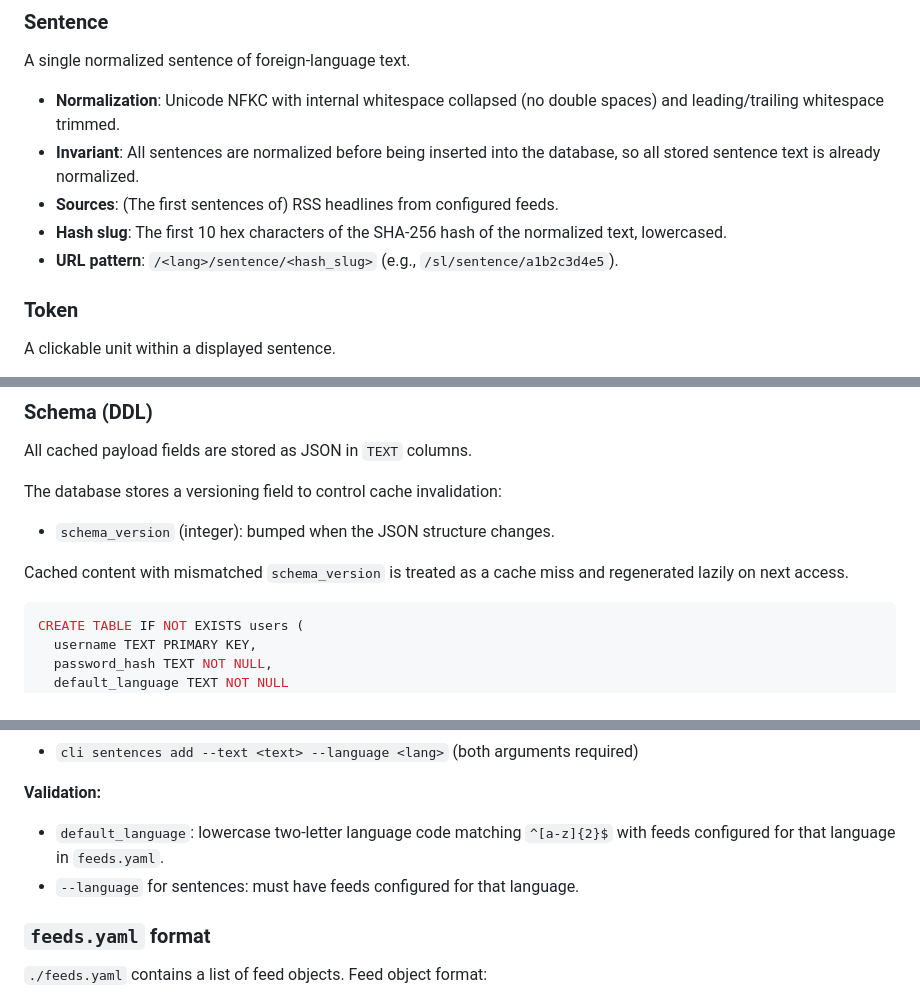
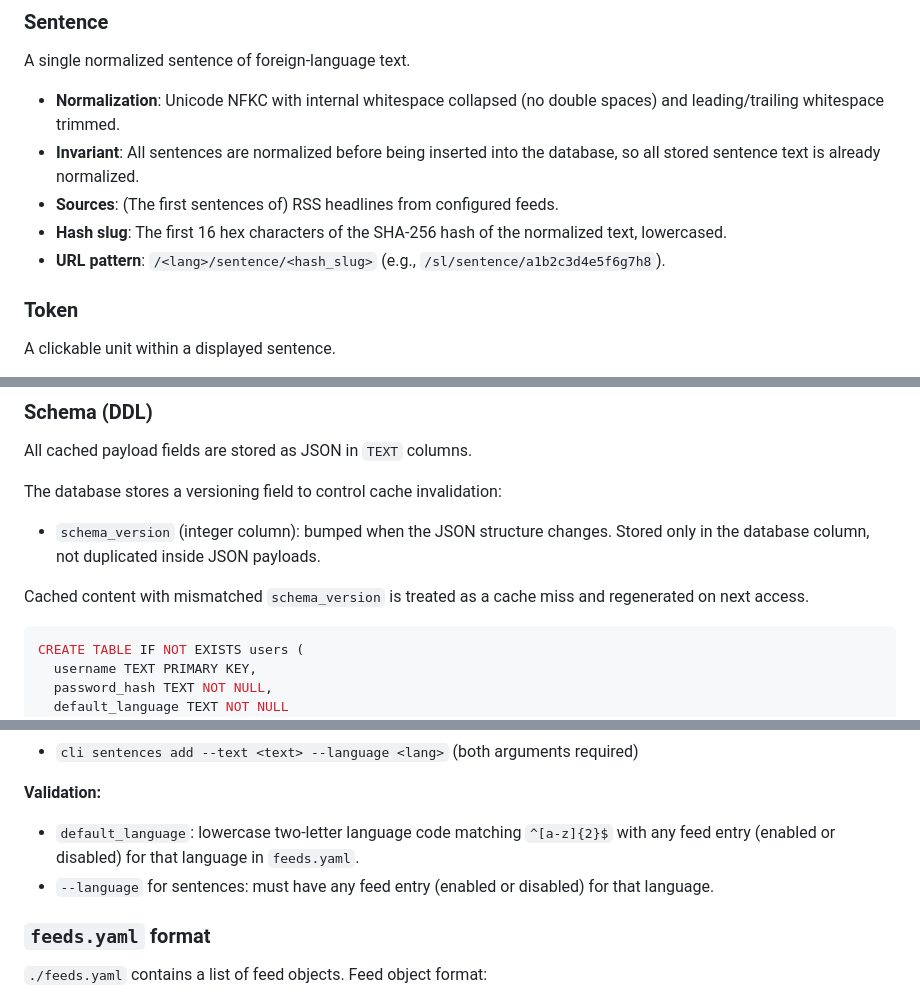
Before and after one commit to christopherastone/second-language, a Markdown page: SPEC.md, 3 parts joined by grey strips. Drawn GitHub-style.

````diff
--- a/SPEC.md
+++ b/SPEC.md
@@ -49,8 +49,8 @@ A single normalized sentence of foreign-language text.
 - **Normalization**: Unicode NFKC with internal whitespace collapsed (no double spaces) and leading/trailing whitespace trimmed.
 - **Invariant**: All sentences are normalized before being inserted into the database, so all stored sentence text is already normalized.
 - **Sources**: (The first sentences of) RSS headlines from configured feeds.
-- **Hash slug**: The first 10 hex characters of the SHA-256 hash of the normalized text, lowercased.
-- **URL pattern**: `/<lang>/sentence/<hash_slug>` (e.g., `/sl/sentence/a1b2c3d4e5`).
+- **Hash slug**: The first 16 hex characters of the SHA-256 hash of the normalized text, lowercased.
+- **URL pattern**: `/<lang>/sentence/<hash_slug>` (e.g., `/sl/sentence/a1b2c3d4e5f6g7h8`).
 
 
 ### Token
@@ -308,9 +309,9 @@ All cached payload fields are stored as JSON in `TEXT` columns.
 
 The database stores a versioning field to control cache invalidation:
 
-- `schema_version` (integer): bumped when the JSON structure changes.
+- `schema_version` (integer column): bumped when the JSON structure changes. Stored only in the database column, not duplicated inside JSON payloads.
 
-Cached content with mismatched `schema_version` is treated as a cache miss and regenerated lazily on next access.
+Cached content with mismatched `schema_version` is treated as a cache miss and regenerated on next access.
 
 ```sql
 CREATE TABLE IF NOT EXISTS users (
@@ -755,8 +755,8 @@ A unified CLI script named `cli` manages users and sentences:
 - `cli sentences add --text <text> --language <lang>` (both arguments required)
 
 **Validation:**
-- `default_language`: lowercase two-letter language code matching `^[a-z]{2}$` with feeds configured for that language in `feeds.yaml`.
-- `--language` for sentences: must have feeds configured for that language.
+- `default_language`: lowercase two-letter language code matching `^[a-z]{2}$` with any feed entry (enabled or disabled) for that language in `feeds.yaml`.
+- `--language` for sentences: must have any feed entry (enabled or disabled) for that language.
 
 ### `feeds.yaml` format
 
````
Also changed, not shown: other parts of SPEC.md (+29 -29 lines), CLAUDE.md (+26 -18 lines).
